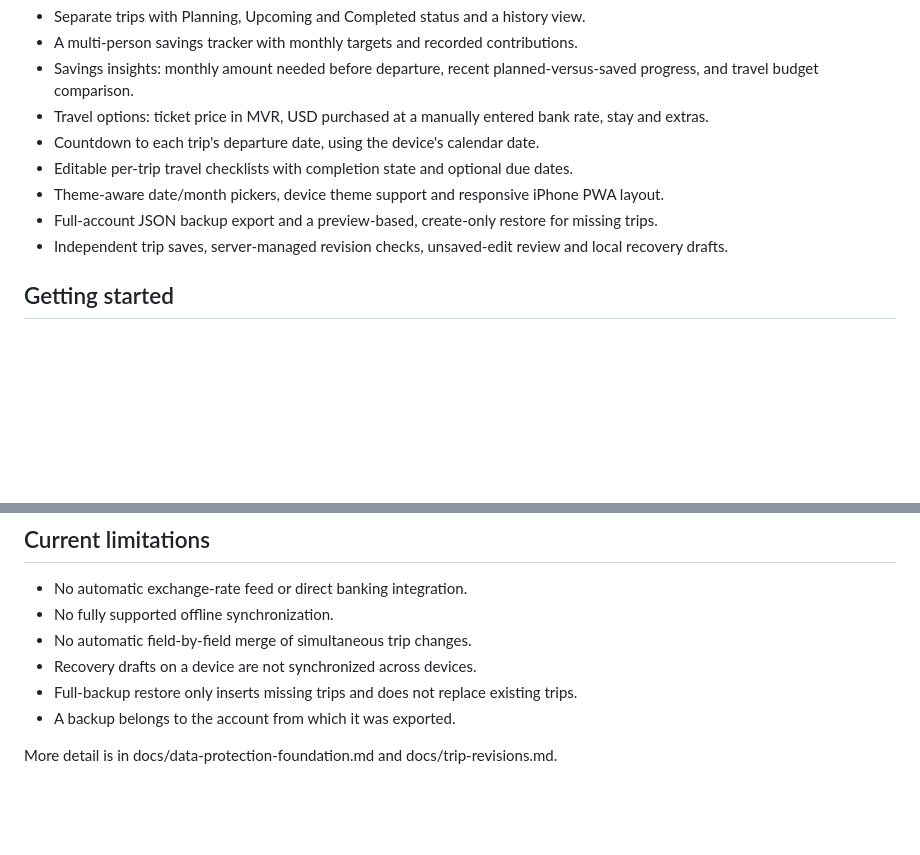
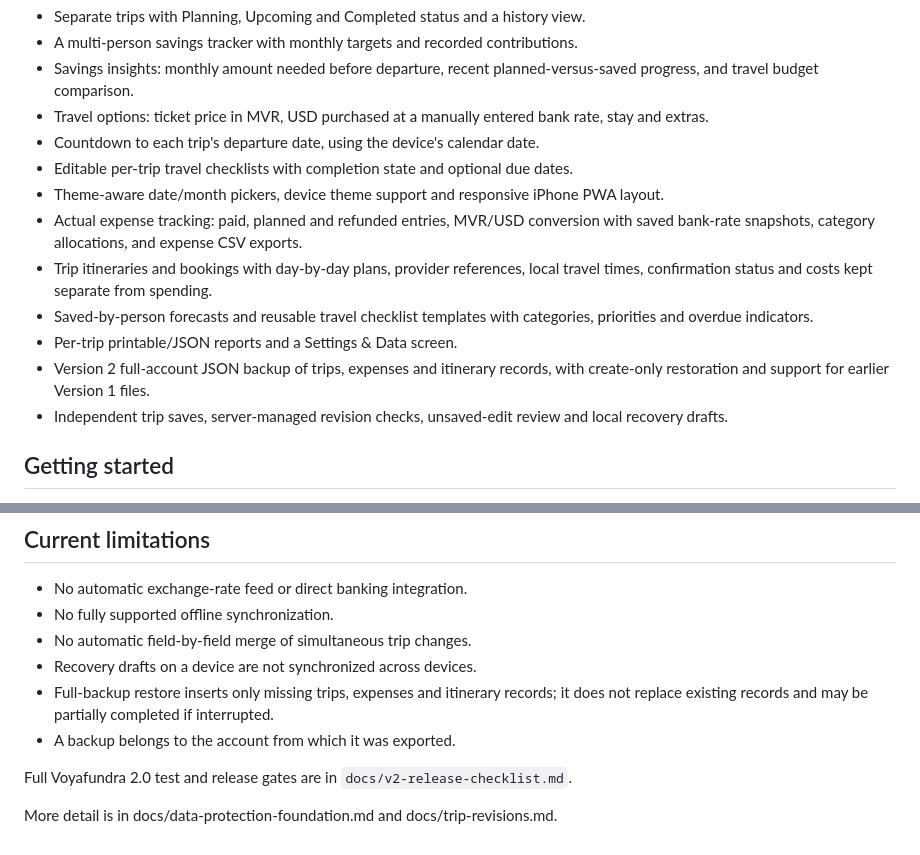
Before and after one commit to Deftcryo11/travelvault, a Markdown page: README.md, 2 parts joined by grey strips. GitHub-like rendering; blank space fills up the shorter version.

Commit message:
Document Voyafundra 2 expense tracking, itinerary, improved checklist, backups and limits

```diff
--- a/README.md
+++ b/README.md
@@ -11,7 +11,15 @@ Voyafundra is a responsive travel budget, savings and checklist planner. The fro
 - Countdown to each trip's departure date, using the device's calendar date.
 - Editable per-trip travel checklists with completion state and optional due dates.
 - Theme-aware date/month pickers, device theme support and responsive iPhone PWA layout.
-- Full-account JSON backup export and a preview-based, create-only restore for missing trips.
+- Actual expense tracking: paid, planned and refunded entries, MVR/USD conversion
+  with saved bank-rate snapshots, category allocations, and expense CSV exports.
+- Trip itineraries and bookings with day-by-day plans, provider references,
+  local travel times, confirmation status and costs kept separate from spending.
+- Saved-by-person forecasts and reusable travel checklist templates with
+  categories, priorities and overdue indicators.
+- Per-trip printable/JSON reports and a Settings & Data screen.
+- Version 2 full-account JSON backup of trips, expenses and itinerary records,
+  with create-only restoration and support for earlier Version 1 files.
 - Independent trip saves, server-managed revision checks, unsaved-edit review and local recovery drafts.
 
 ## Getting started
@@ -63,7 +71,10 @@ Vercel hosts deployments and Supabase handles authenticated data. Use disposable
 - No fully supported offline synchronization.
 - No automatic field-by-field merge of simultaneous trip changes.
 - Recovery drafts on a device are not synchronized across devices.
-- Full-backup restore only inserts missing trips and does not replace existing trips.
+- Full-backup restore inserts only missing trips, expenses and itinerary records;
+  it does not replace existing records and may be partially completed if interrupted.
 - A backup belongs to the account from which it was exported.
 
+Full Voyafundra 2.0 test and release gates are in `docs/v2-release-checklist.md`.
+
 More detail is in docs/data-protection-foundation.md and docs/trip-revisions.md.
```
